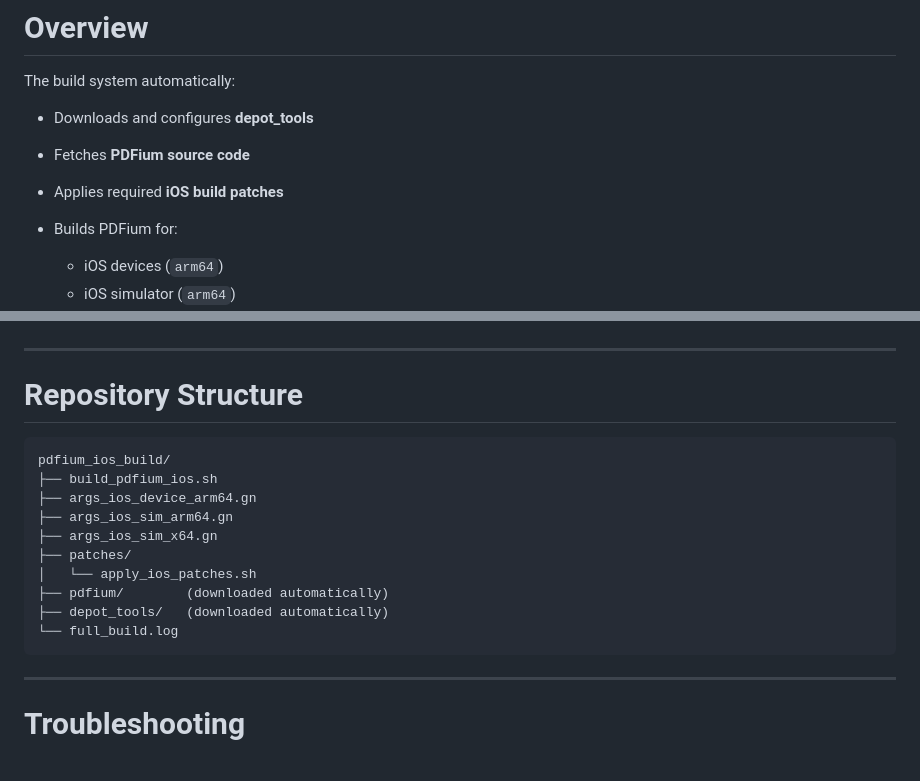
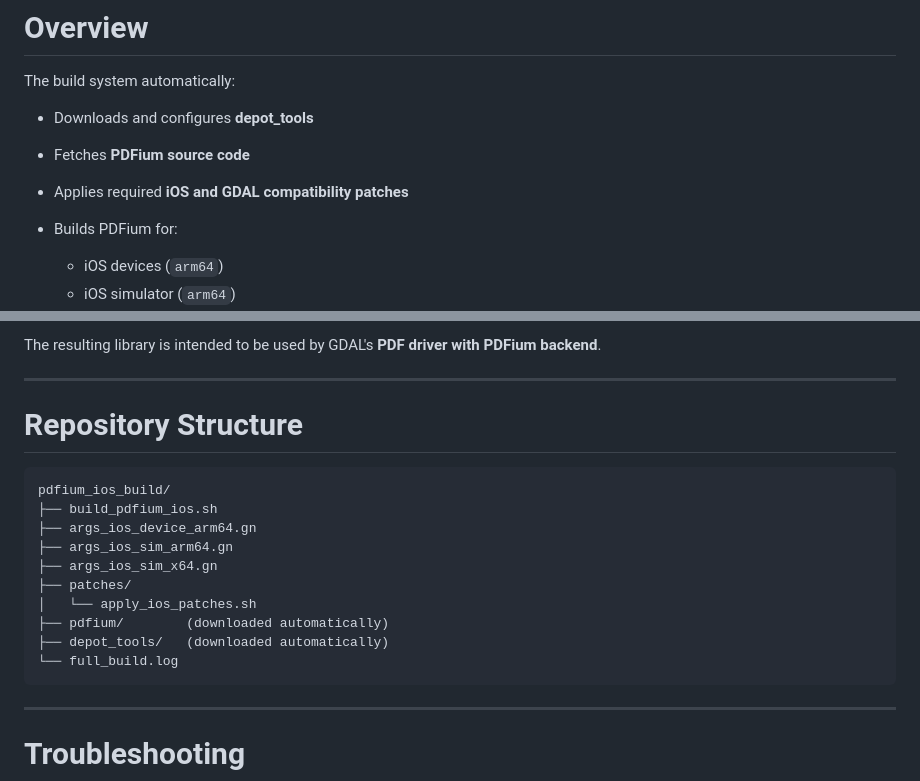
Before and after one commit to JoelOrrala/landing, a Markdown page: README.md, 2 parts joined by grey strips. Drawn GitHub-style.

````diff
--- a/README.md
+++ b/README.md
@@ -12,7 +12,7 @@ The build system automatically:
 
 - Downloads and configures **depot_tools**
 - Fetches **PDFium source code**
-- Applies required **iOS build patches**
+- Applies required **iOS and GDAL compatibility patches**
 - Builds PDFium for:
 
   - iOS devices (`arm64`)
@@ -177,3 +267,4 @@ The script `patches/apply_ios_patches.sh` applies several required fixes for iOS
+The resulting library is intended to be used by GDAL's **PDF driver with PDFium backend**.
 
 ---
 
@@ -191,6 +282,7 @@ pdfium_ios_build/
 ├── depot_tools/   (downloaded automatically)
 └── full_build.log
 ```
+
 ---
 
 # Troubleshooting
````
Also changed, not shown: other parts of README.md (+95 -5 lines).
